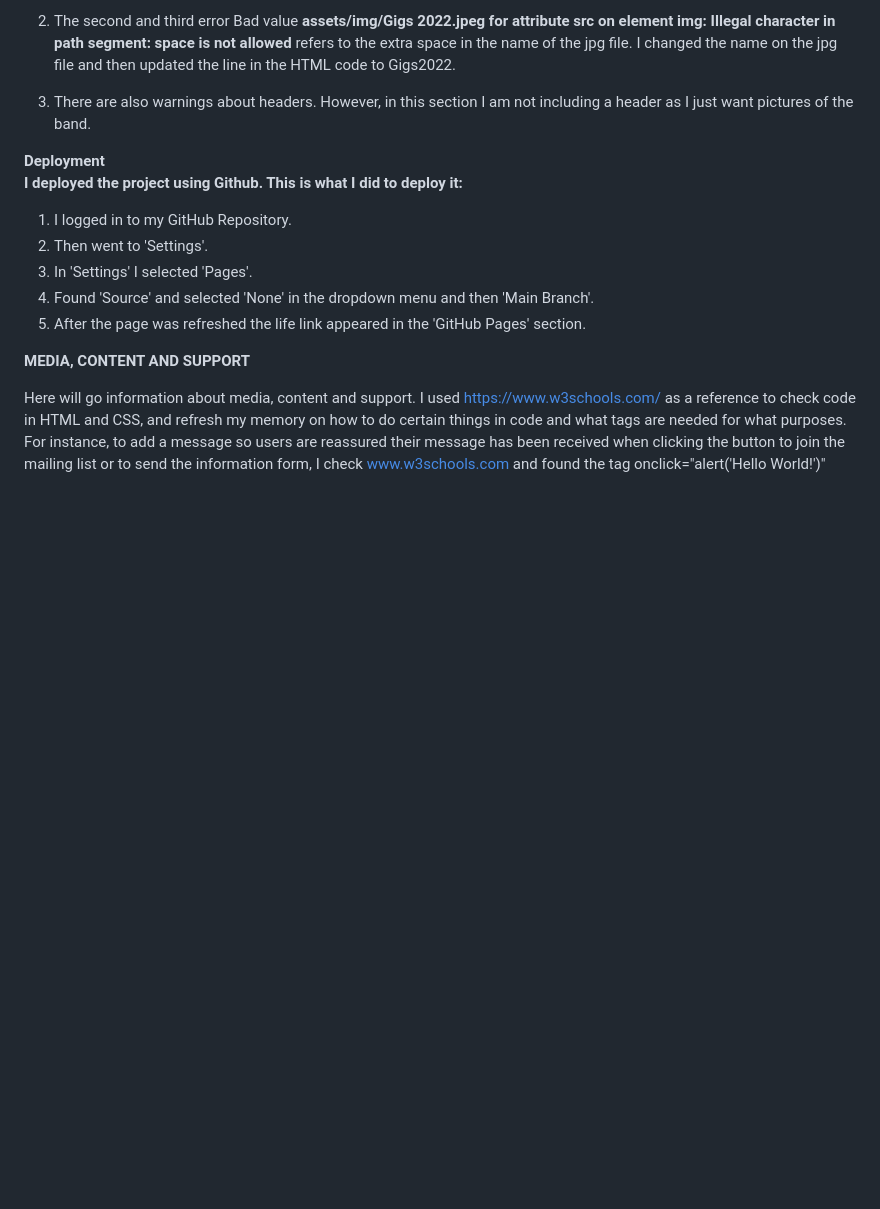
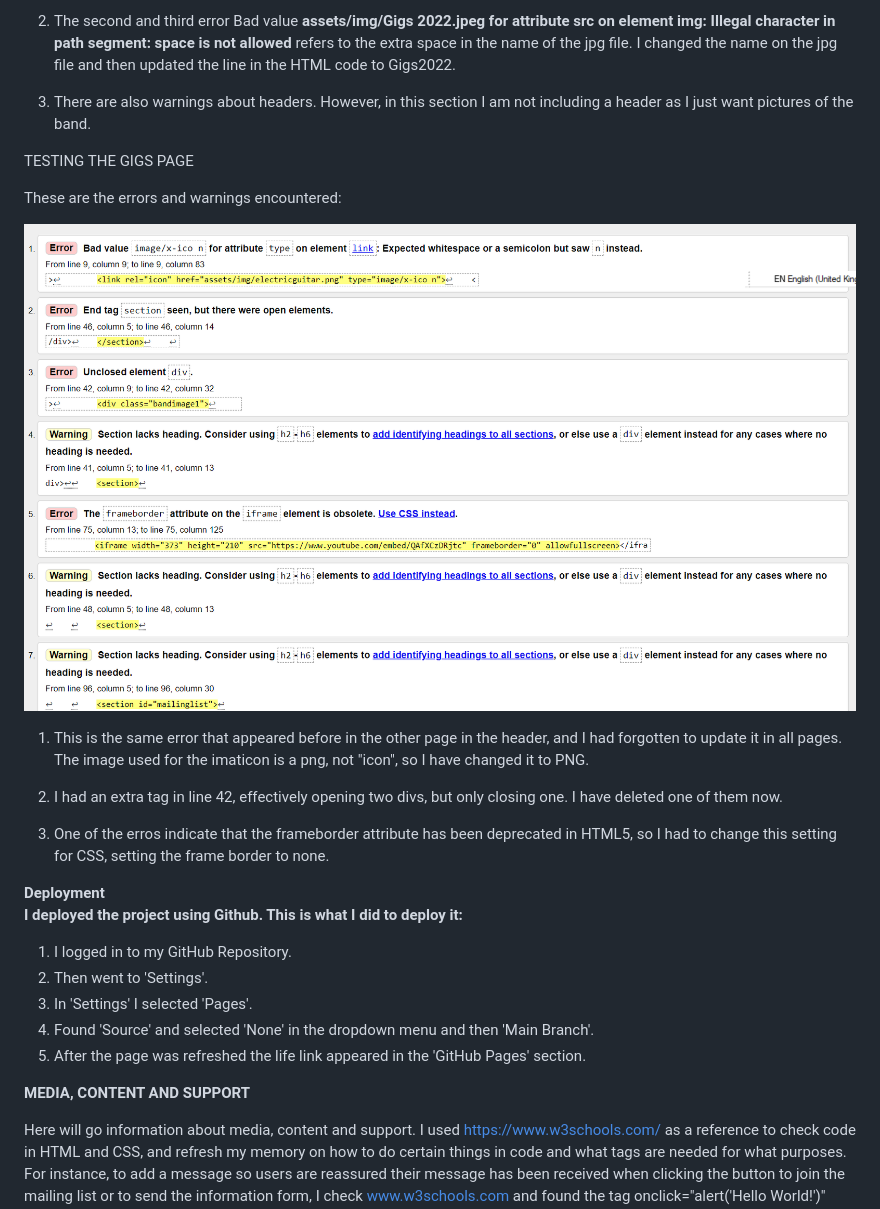
Before and after one commit to LidiaMorejudo/MilestoneProject1LidiaMorejudo, a Markdown page: README.md, the part around the change. Drawn GitHub-style; pictures changed too: assets/img/HTMLcodeerrorsgigs.png (added); blank space fills up the shorter version.

Commit message:
Adding more information regarding errors in the README, also correcting these errors

```diff
--- a/README.md
+++ b/README.md
@@ -124,7 +124,17 @@ These are the errors found in the Gallery page:<br>
 
 3. There are also warnings about headers. However, in this section I am not including a header as I just want pictures of the band.
 
+TESTING THE GIGS PAGE
 
+These are the errors and warnings encountered:
+
+![ Warnings](/assets/img/HTMLcodeerrorsgigs.png)
+
+1. This is the same error that appeared before in the other page in the header, and I had forgotten to update it in all pages. The image used for the imaticon is a png, not "icon", so I have changed it to PNG.
+
+2. I had an extra tag in line 42, effectively opening two divs, but only closing one. I have deleted one of them now.
+
+3. One of the erros indicate that the frameborder attribute has been deprecated in HTML5, so I had to change this setting for CSS, setting the frame border to none.
 
 <strong>Deployment<strong>
 <br>
```
Also changed, not shown: 4 other files.
